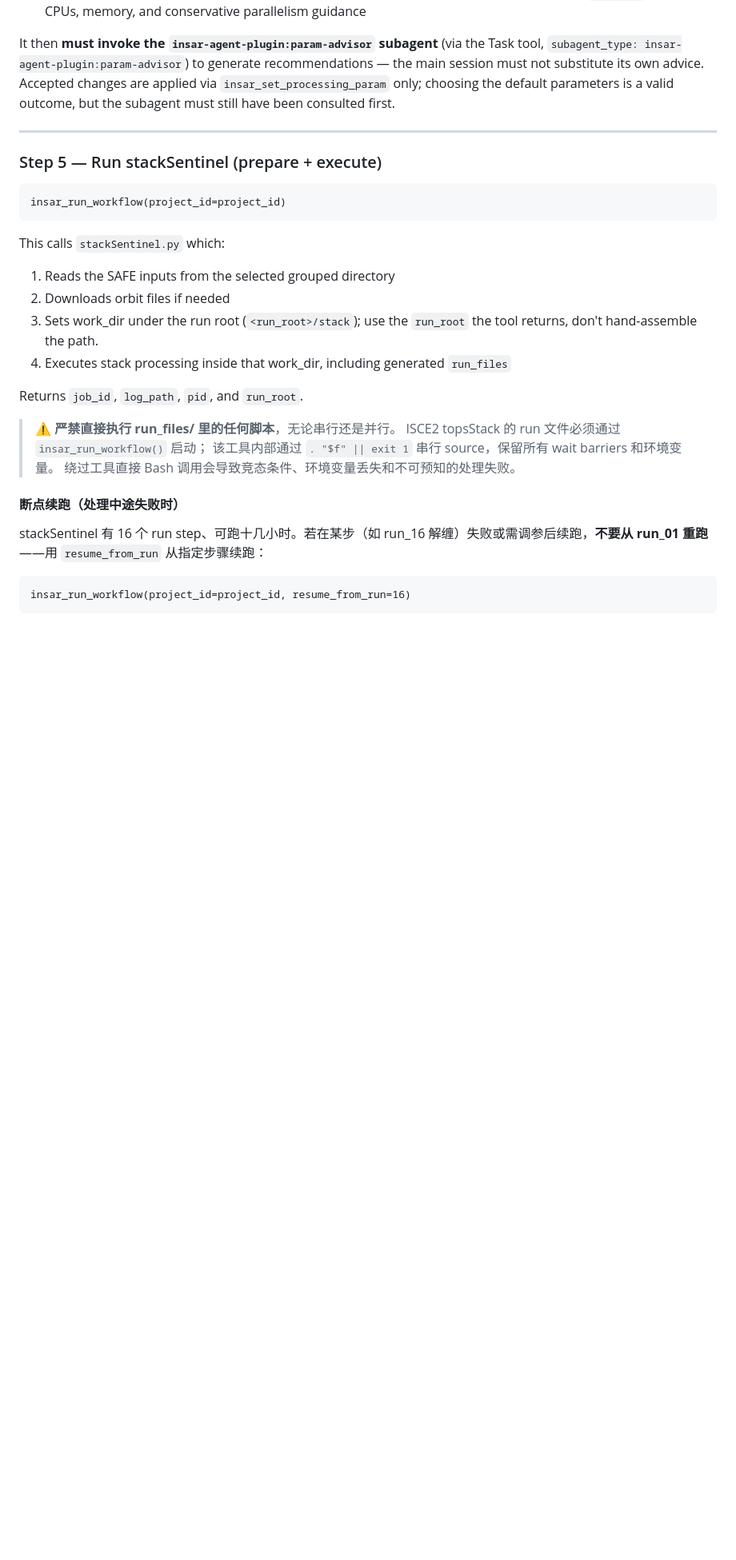
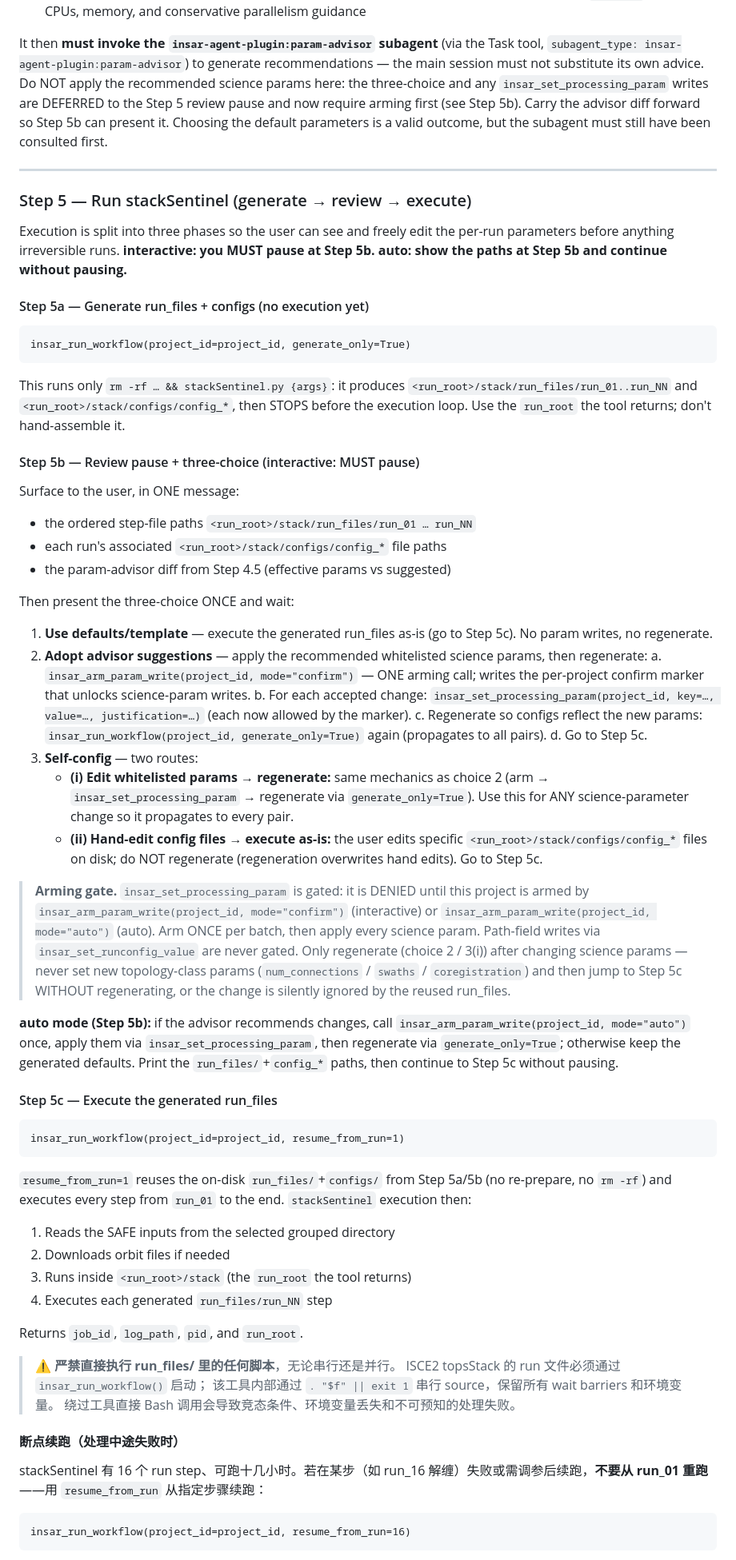
Before and after one commit to AugustT666/insar-agent-v1, a Markdown page: skills/stack-insar-isce2/SKILL.md, the part around one of its changes. Shown at 80% size. Rendered like a GitHub page; blank space fills up the shorter version.

Commit message:
docs(skills): wire ISCE2 stack skill to generate→pause→resume handoff; fix architecture.md tool-count drift + add 参数写入策略 note
Also fixes skills/param-advisor/SKILL.md: managed cfg reference was stale
(smallbaselineApp.cfg), now correctly points to isce2_stack.txt, consistent
with skills/mintpy/SKILL.md.

````diff
--- a/skills/stack-insar-isce2/SKILL.md
+++ b/skills/stack-insar-isce2/SKILL.md
@@ -183,23 +187,84 @@ The advisor flow should build a compressed evidence profile from:
 
 It then **must invoke the `insar-agent-plugin:param-advisor` subagent** (via the Task tool,
 `subagent_type: insar-agent-plugin:param-advisor`) to generate recommendations — the main
-session must not substitute its own advice. Accepted changes are applied via
-`insar_set_processing_param` only; choosing the default parameters is a valid outcome, but the
-subagent must still have been consulted first.
+session must not substitute its own advice. Do NOT apply the recommended science params here:
+the three-choice and any `insar_set_processing_param` writes are DEFERRED to the Step 5 review
+pause and now require arming first (see Step 5b). Carry the advisor diff forward so Step 5b can
+present it. Choosing the default parameters is a valid outcome, but the subagent must still have
+been consulted first.
 
 ---
 
-### Step 5 — Run stackSentinel (prepare + execute)
+### Step 5 — Run stackSentinel (generate → review → execute)
+
+Execution is split into three phases so the user can see and freely edit the per-run
+parameters before anything irreversible runs. **interactive: you MUST pause at Step 5b.
+auto: show the paths at Step 5b and continue without pausing.**
+
+#### Step 5a — Generate run_files + configs (no execution yet)
 
 ```
-insar_run_workflow(project_id=project_id)
+insar_run_workflow(project_id=project_id, generate_only=True)
 ```
 
-This calls `stackSentinel.py` which:
+This runs only `rm -rf … && stackSentinel.py {args}`: it produces
+`<run_root>/stack/run_files/run_01..run_NN` and `<run_root>/stack/configs/config_*`, then
+STOPS before the execution loop. Use the `run_root` the tool returns; don't hand-assemble it.
+
+#### Step 5b — Review pause + three-choice (interactive: MUST pause)
+
+Surface to the user, in ONE message:
+- the ordered step-file paths `<run_root>/stack/run_files/run_01 … run_NN`
+- each run's associated `<run_root>/stack/configs/config_*` file paths
+- the param-advisor diff from Step 4.5 (effective params vs suggested)
+
+Then present the three-choice ONCE and wait:
+
+1. **Use defaults/template** — execute the generated run_files as-is (go to Step 5c). No param
+   writes, no regenerate.
+2. **Adopt advisor suggestions** — apply the recommended whitelisted science params, then
+   regenerate:
+   a. `insar_arm_param_write(project_id, mode="confirm")` — ONE arming call; writes the
+      per-project confirm marker that unlocks science-param writes.
+   b. For each accepted change: `insar_set_processing_param(project_id, key=…, value=…,
+      justification=…)` (each now allowed by the marker).
+   c. Regenerate so configs reflect the new params:
+      `insar_run_workflow(project_id, generate_only=True)` again (propagates to all pairs).
+   d. Go to Step 5c.
+3. **Self-config** — two routes:
+   - **(i) Edit whitelisted params → regenerate:** same mechanics as choice 2 (arm →
+     `insar_set_processing_param` → regenerate via `generate_only=True`). Use this for ANY
+     science-parameter change so it propagates to every pair.
+   - **(ii) Hand-edit config files → execute as-is:** the user edits specific
+     `<run_root>/stack/configs/config_*` files on disk; do NOT regenerate (regeneration
+     overwrites hand edits). Go to Step 5c.
+
+> **Arming gate.** `insar_set_processing_param` is gated: it is DENIED until this project is
+> armed by `insar_arm_param_write(project_id, mode="confirm")` (interactive) or
+> `insar_arm_param_write(project_id, mode="auto")` (auto). Arm ONCE per batch, then apply every
+> science param. Path-field writes via `insar_set_runconfig_value` are never gated.
+> Only regenerate (choice 2 / 3(i)) after changing science params — never set new
+> topology-class params (`num_connections` / `swaths` / `coregistration`) and then jump to
+> Step 5c WITHOUT regenerating, or the change is silently ignored by the reused run_files.
+
+**auto mode (Step 5b):** if the advisor recommends changes, call
+`insar_arm_param_write(project_id, mode="auto")` once, apply them via
+`insar_set_processing_param`, then regenerate via `generate_only=True`; otherwise keep the
+generated defaults. Print the `run_files/`+`config_*` paths, then continue to Step 5c without
+pausing.
+
+#### Step 5c — Execute the generated run_files
+
+```
+insar_run_workflow(project_id=project_id, resume_from_run=1)
+```
+
+`resume_from_run=1` reuses the on-disk `run_files/`+`configs/` from Step 5a/5b (no re-prepare,
+no `rm -rf`) and executes every step from `run_01` to the end. `stackSentinel` execution then:
 1. Reads the SAFE inputs from the selected grouped directory
 2. Downloads orbit files if needed
-3. Sets work_dir under the run root (`<run_root>/stack`); use the `run_root` the tool returns, don't hand-assemble the path.
-4. Executes stack processing inside that work_dir, including generated `run_files`
+3. Runs inside `<run_root>/stack` (the `run_root` the tool returns)
+4. Executes each generated `run_files/run_NN` step
 
 Returns `job_id`, `log_path`, `pid`, and `run_root`.
 
````
Also changed, not shown: other parts of skills/stack-insar-isce2/SKILL.md (+7 -3 lines), docs/architecture.md (+29 -2 lines), skills/param-advisor/SKILL.md (+2 -1 lines).
